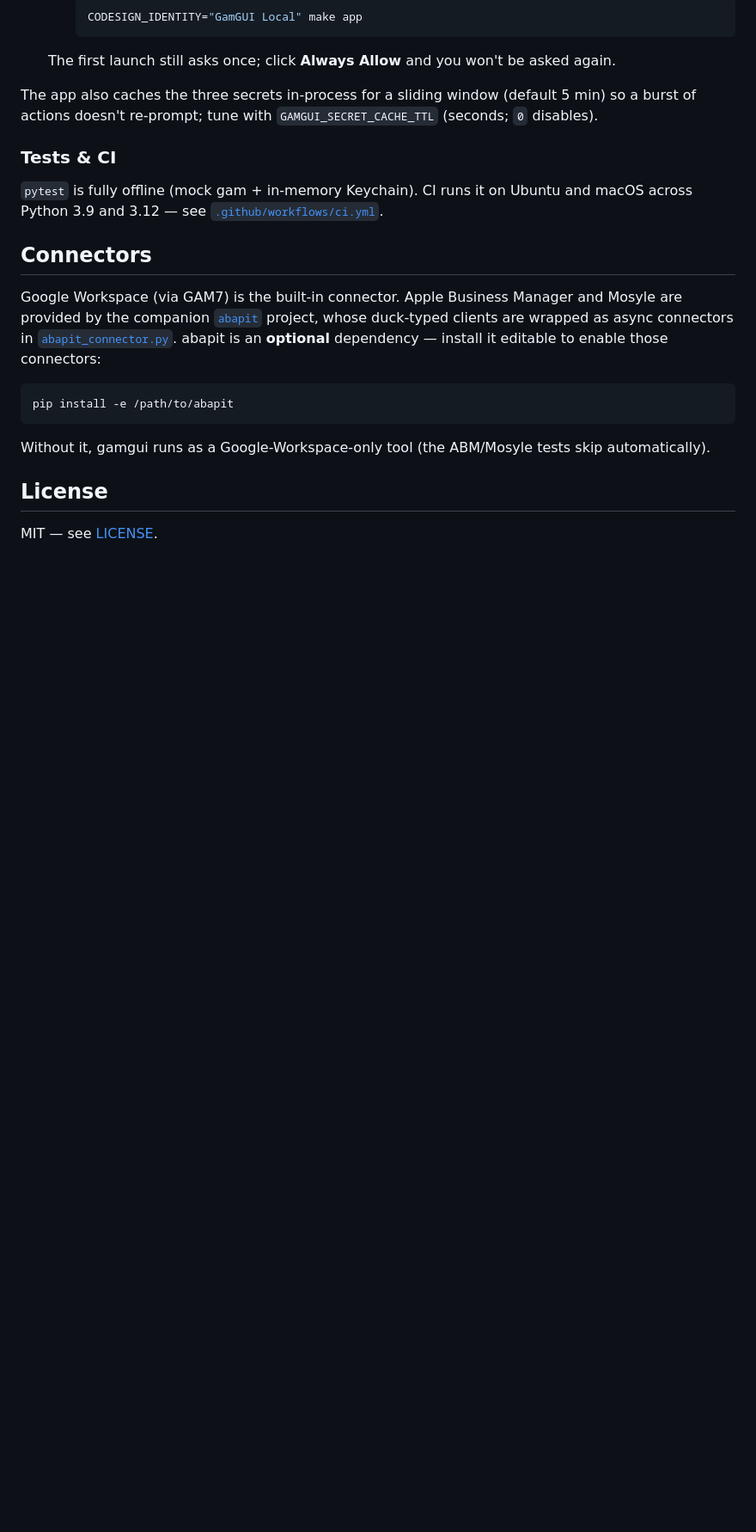
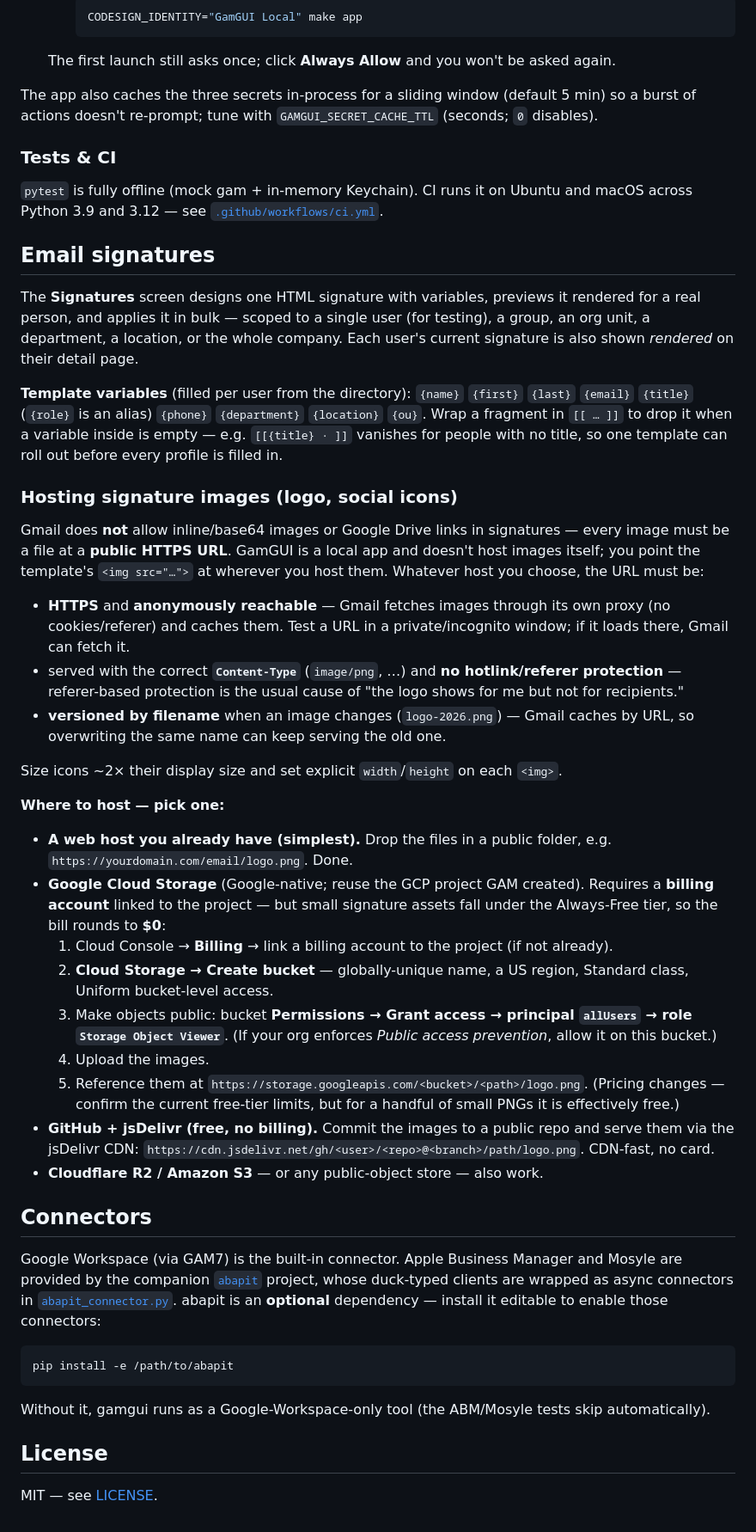
Before and after one commit to goetchstone/gamgui, a Markdown page: README.md, the part around one of its changes. Shown at 86% size. GitHub-like rendering; blank space fills up the shorter version.

Commit message:
README: signature image-hosting guide (GCS w/ billing + free alternatives); refresh Status
- Add an "Email signatures" section: the scoped designer + variables + optional [[ ]] blocks, and a
  practical guide to hosting logo/social images for Gmail (HTTPS, anonymous, no hotlink protection,
  versioned filenames) with step-by-step Google Cloud Storage (billing enabled, ~$0) plus
  own-web-host, GitHub+jsDelivr, and R2/S3 alternatives.
- Refresh the stale "Phase 0 / not ready" Status to reflect what actually ships today.
- (Keychain signing / Touch ID instructions already documented under "Unlock & Keychain prompts".)

Co-Authored-By: Claude Opus 4.8 <noreply@anthropic.com>

```diff
--- a/README.md
+++ b/README.md
@@ -102,6 +108,56 @@ actions doesn't re-prompt; tune with `GAMGUI_SECRET_CACHE_TTL` (seconds; `0` dis
 `pytest` is fully offline (mock gam + in-memory Keychain). CI runs it on Ubuntu and macOS across
 Python 3.9 and 3.12 — see [`.github/workflows/ci.yml`](.github/workflows/ci.yml).
 
+## Email signatures
+
+The **Signatures** screen designs one HTML signature with variables, previews it rendered for a real
+person, and applies it in bulk — scoped to a single user (for testing), a group, an org unit, a
+department, a location, or the whole company. Each user's current signature is also shown *rendered*
+on their detail page.
+
+**Template variables** (filled per user from the directory):
+`{name}` `{first}` `{last}` `{email}` `{title}` (`{role}` is an alias) `{phone}` `{department}`
+`{location}` `{ou}`. Wrap a fragment in `[[ … ]]` to drop it when a variable inside is empty — e.g.
+`[[{title} · ]]` vanishes for people with no title, so one template can roll out before every profile
+is filled in.
+
+### Hosting signature images (logo, social icons)
+
+Gmail does **not** allow inline/base64 images or Google Drive links in signatures — every image must
+be a file at a **public HTTPS URL**. GamGUI is a local app and doesn't host images itself; you point
+the template's `<img src="…">` at wherever you host them. Whatever host you choose, the URL must be:
+
+- **HTTPS** and **anonymously reachable** — Gmail fetches images through its own proxy (no
+  cookies/referer) and caches them. Test a URL in a private/incognito window; if it loads there,
+  Gmail can fetch it.
+- served with the correct **`Content-Type`** (`image/png`, …) and **no hotlink/referer protection**
+  — referer-based protection is the usual cause of "the logo shows for me but not for recipients."
+- **versioned by filename** when an image changes (`logo-2026.png`) — Gmail caches by URL, so
+  overwriting the same name can keep serving the old one.
+
+Size icons ~2× their display size and set explicit `width`/`height` on each `<img>`.
+
+**Where to host — pick one:**
+
+- **A web host you already have (simplest).** Drop the files in a public folder, e.g.
+  `https://yourdomain.com/email/logo.png`. Done.
+- **Google Cloud Storage** (Google-native; reuse the GCP project GAM created). Requires a **billing
+  account** linked to the project — but small signature assets fall under the Always-Free tier, so
+  the bill rounds to **$0**:
+  1. Cloud Console → **Billing** → link a billing account to the project (if not already).
+  2. **Cloud Storage → Create bucket** — globally-unique name, a US region, Standard class, Uniform
+     bucket-level access.
+  3. Make objects public: bucket **Permissions → Grant access → principal `allUsers` → role
+     `Storage Object Viewer`**. (If your org enforces *Public access prevention*, allow it on this
+     bucket.)
+  4. Upload the images.
+  5. Reference them at `https://storage.googleapis.com/<bucket>/<path>/logo.png`.
+  (Pricing changes — confirm the current free-tier limits, but for a handful of small PNGs it is
+  effectively free.)
+- **GitHub + jsDelivr (free, no billing).** Commit the images to a public repo and serve them via the
+  jsDelivr CDN: `https://cdn.jsdelivr.net/gh/<user>/<repo>@<branch>/path/logo.png`. CDN-fast, no card.
+- **Cloudflare R2 / Amazon S3** — or any public-object store — also work.
+
 ## Connectors
 
 Google Workspace (via GAM7) is the built-in connector. Apple Business Manager and Mosyle are
```
Also changed, not shown: other parts of README.md (+7 -1 lines).
